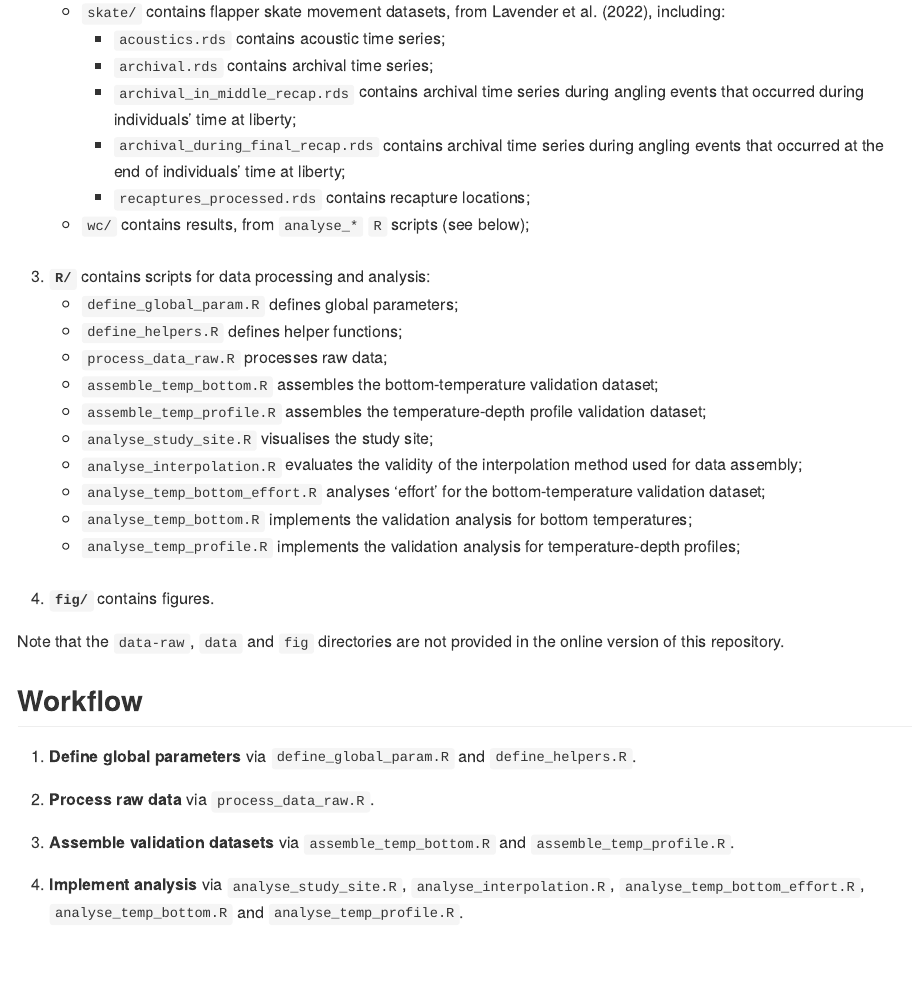
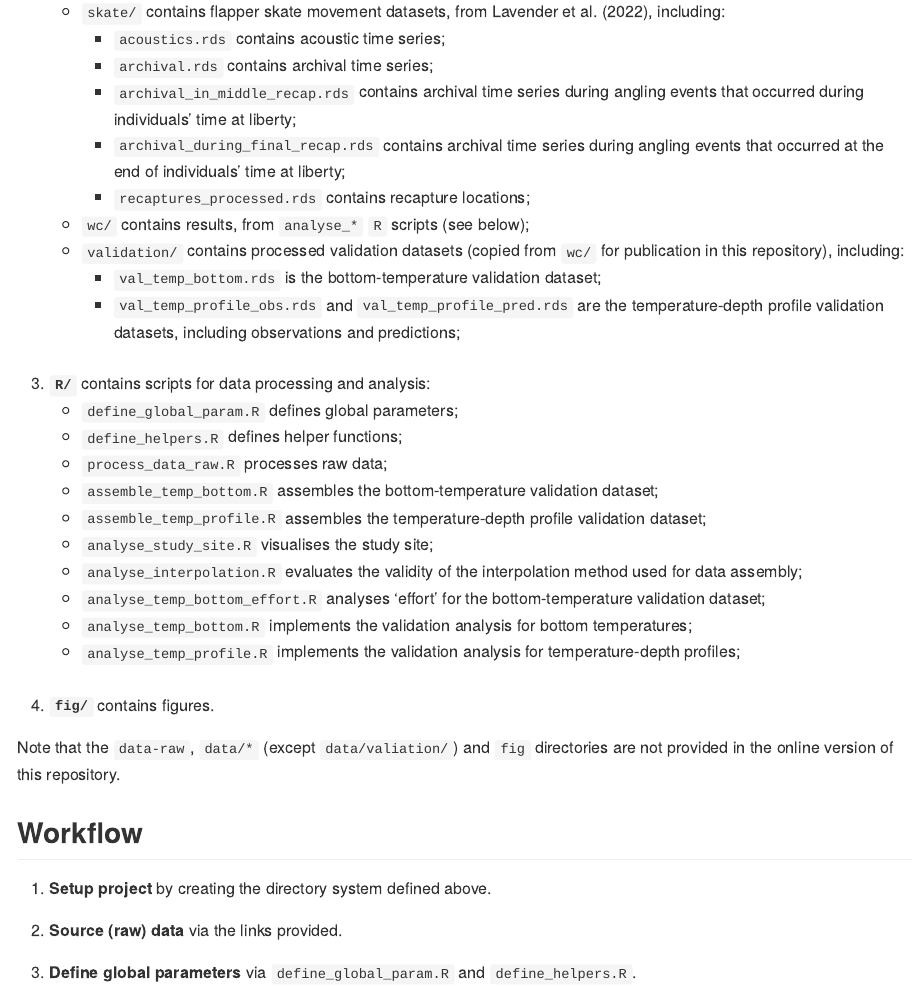
Before and after one commit to edwardlavender/westcoms_validation, an R Markdown document (README.Rmd): the page in a window 1100 px wide, from 1490 px down. The pictures show the output file README.md that the author committed with the source, drawn offline in the style of GitHub; badge pictures from the web are left out.

Commit message:
Make validation datasets available.

```diff
--- a/README.Rmd
+++ b/README.Rmd
@@ -39,7 +39,10 @@ As part of previous research on flapper skate movement off the west coast of Sco
          - `archival_in_middle_recap.rds` contains archival time series during angling events that occurred during individuals' time at liberty;
          - `archival_during_final_recap.rds` contains archival time series during angling events that occurred at the end of individuals' time at liberty;
          - `recaptures_processed.rds` contains recapture locations;
-      - `wc/` contains results, from `analyse_*` `R` scripts (see below); <br/><br/>
+      - `wc/` contains results, from `analyse_*` `R` scripts (see below);
+      - `validation/` contains processed validation datasets (copied from `wc/` for publication in this repository), including:
+        * `val_temp_bottom.rds` is the bottom-temperature validation dataset;
+        * `val_temp_profile_obs.rds` and `val_temp_profile_pred.rds` are the temperature-depth profile validation datasets, including observations and predictions; <br/><br/>
 
 3.  **`R/`** contains scripts for data processing and analysis:
       - `define_global_param.R` defines global parameters;
@@ -55,14 +58,13 @@ As part of previous research on flapper skate movement off the west coast of Sco
 
 4.  **`fig/`** contains figures.
 
-Note that the `data-raw`, `data` and `fig` directories are not provided in the online version of this repository.
+Note that the `data-raw`, `data/*` (except `data/valiation/`) and `fig` directories are not provided in the online version of this repository.
 
 ## Workflow
 
-1. **Define global parameters** via `define_global_param.R` and `define_helpers.R`.
+1. **Setup project** by creating the directory system defined above.
 
-2. **Process raw data** via `process_data_raw.R`.
+2. **Source (raw) data** via the links provided.
 
-3. **Assemble validation datasets** via `assemble_temp_bottom.R` and `assemble_temp_profile.R`.
+3. **Define global parameters** via `define_global_param.R` and `define_helpers.R`.
 
-3. **Implement analysis** via `analyse_study_site.R`, `analyse_interpolation.R`, `analyse_temp_bottom_effort.R`, `analyse_temp_bottom.R` and `analyse_temp_profile.R`.
```
Also changed, not shown: README.md, data/validation/val_temp_bottom.rds (added), data/validation/val_temp_profile_obs.rds (added), data/validation/val_temp_profile_pred.rds (added), README.Rmd (5 more changed lines), 1 other file.
